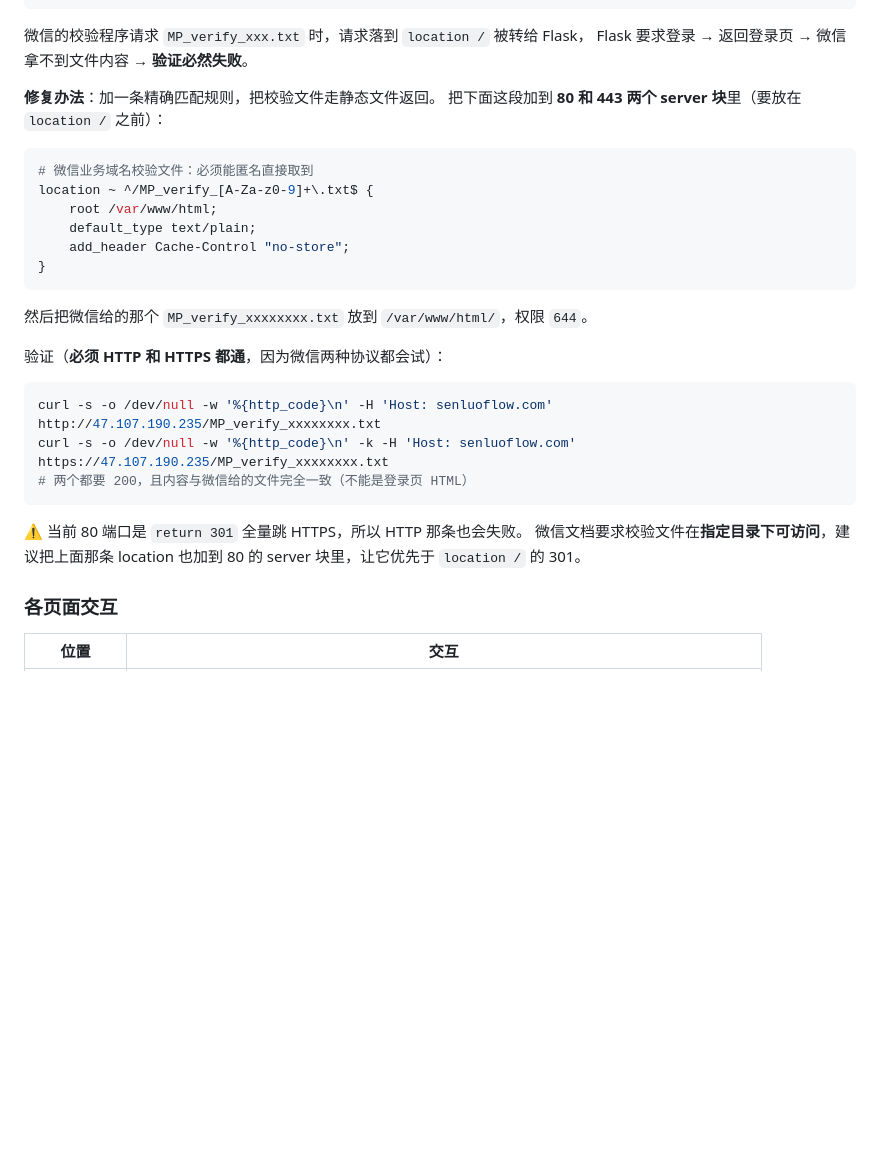
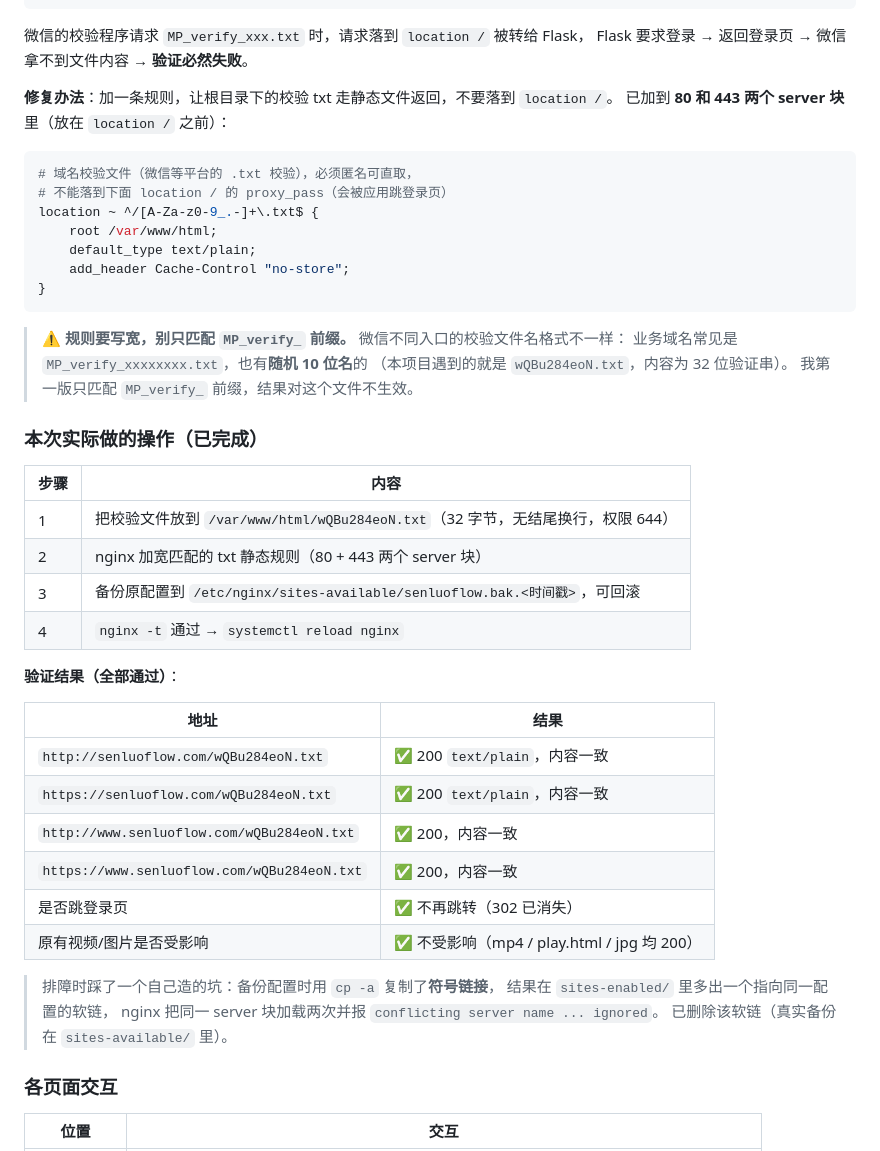
Before and after one commit to aluosen01-byte/BestLand, a Markdown page: README.md, the part around the change. Rendered like a GitHub page; blank space fills up the shorter version.

Commit message:
修复域名验证失败：nginx 放行校验 txt 并实测通过
问题
- 微信报「域名验证失败，确认校验文件已放置」
- 实测定位：不是文件缺失，而是根目录请求全部落到 location / 被
  proxy_pass 给 Flask，Flask 返回 302 跳登录页，校验程序拿不到文件内容

处理
- 校验文件 wQBu284eoN.txt（32 字节，无结尾换行）放到 /var/www/html/
- nginx 在 80 与 443 两个 server 块插入 txt 静态规则：
    location ~ ^/[A-Za-z0-9_.-]+\\.txt$ { root /var/www/html; ... }
- 规则特意写宽：微信不同入口的校验文件名格式不同，
  业务域名既有 MP_verify_xxx.txt，也有随机 10 位名（本次就是这种），
  只匹配 MP_verify_ 前缀会失效
- 备份原配置到 sites-available/senluoflow.bak.<时间戳>，可回滚

验证（全部通过）
- http/https 与 www 三种 Host 共 4 个地址均 200 text/plain 且内容逐字节一致
- 不再出现 302 跳登录
- 原有 /video/ 下的 mp4、play.html、图片均正常 200，未受影响

排障副产物
- 备份时 cp -a 复制了符号链接，导致 sites-enabled 多一个软链、
  nginx 重复加载同一 server 块并报 conflicting server name，已删除

````diff
--- a/README.md
+++ b/README.md
@@ -282,31 +282,49 @@ location /                              { proxy_pass http://127.0.0.1:5000; }  #
 微信的校验程序请求 `MP_verify_xxx.txt` 时，请求落到 `location /` 被转给 Flask，
 Flask 要求登录 → 返回登录页 → 微信拿不到文件内容 → **验证必然失败**。
 
-**修复办法**：加一条精确匹配规则，把校验文件走静态文件返回。
-把下面这段加到 **80 和 443 两个 server 块**里（要放在 `location /` 之前）：
+**修复办法**：加一条规则，让根目录下的校验 txt 走静态文件返回，不要落到 `location /`。
+已加到 **80 和 443 两个 server 块**里（放在 `location /` 之前）：
 
 ```nginx
-# 微信业务域名校验文件：必须能匿名直接取到
-location ~ ^/MP_verify_[A-Za-z0-9]+\.txt$ {
+# 域名校验文件（微信等平台的 .txt 校验），必须匿名可直取，
+# 不能落到下面 location / 的 proxy_pass（会被应用跳登录页）
+location ~ ^/[A-Za-z0-9_.-]+\.txt$ {
     root /var/www/html;
     default_type text/plain;
     add_header Cache-Control "no-store";
 }
 ```
 
-然后把微信给的那个 `MP_verify_xxxxxxxx.txt` 放到 `/var/www/html/`，权限 `644`。
+> ⚠️ **规则要写宽，别只匹配 `MP_verify_` 前缀。**
+> 微信不同入口的校验文件名格式不一样：
+> 业务域名常见是 `MP_verify_xxxxxxxx.txt`，也有**随机 10 位名**的
+> （本项目遇到的就是 `wQBu284eoN.txt`，内容为 32 位验证串）。
+> 我第一版只匹配 `MP_verify_` 前缀，结果对这个文件不生效。
 
-验证（**必须 HTTP 和 HTTPS 都通**，因为微信两种协议都会试）：
+### 本次实际做的操作（已完成）
 
-```bash
-curl -s -o /dev/null -w '%{http_code}\n' -H 'Host: senluoflow.com' http://47.107.190.235/MP_verify_xxxxxxxx.txt
-curl -s -o /dev/null -w '%{http_code}\n' -k -H 'Host: senluoflow.com' https://47.107.190.235/MP_verify_xxxxxxxx.txt
-# 两个都要 200，且内容与微信给的文件完全一致（不能是登录页 HTML）
-```
+| 步骤 | 内容 |
+|---|---|
+| 1 | 把校验文件放到 `/var/www/html/wQBu284eoN.txt`（32 字节，无结尾换行，权限 644） |
+| 2 | nginx 加宽匹配的 txt 静态规则（80 + 443 两个 server 块） |
+| 3 | 备份原配置到 `/etc/nginx/sites-available/senluoflow.bak.<时间戳>`，可回滚 |
+| 4 | `nginx -t` 通过 → `systemctl reload nginx` |
 
-⚠️ 当前 80 端口是 `return 301` 全量跳 HTTPS，所以 HTTP 那条也会失败。
-微信文档要求校验文件在**指定目录下可访问**，建议把上面那条 location
-也加到 80 的 server 块里，让它优先于 `location /` 的 301。
+**验证结果（全部通过）**：
+
+| 地址 | 结果 |
+|---|---|
+| `http://senluoflow.com/wQBu284eoN.txt` | ✅ 200 `text/plain`，内容一致 |
+| `https://senluoflow.com/wQBu284eoN.txt` | ✅ 200 `text/plain`，内容一致 |
+| `http://www.senluoflow.com/wQBu284eoN.txt` | ✅ 200，内容一致 |
+| `https://www.senluoflow.com/wQBu284eoN.txt` | ✅ 200，内容一致 |
+| 是否跳登录页 | ✅ 不再跳转（302 已消失） |
+| 原有视频/图片是否受影响 | ✅ 不受影响（mp4 / play.html / jpg 均 200） |
+
+> 排障时踩了一个自己造的坑：备份配置时用 `cp -a` 复制了**符号链接**，
+> 结果在 `sites-enabled/` 里多出一个指向同一配置的软链，
+> nginx 把同一 server 块加载两次并报 `conflicting server name ... ignored`。
+> 已删除该软链（真实备份在 `sites-available/` 里）。
 
 ### 各页面交互
 
````
